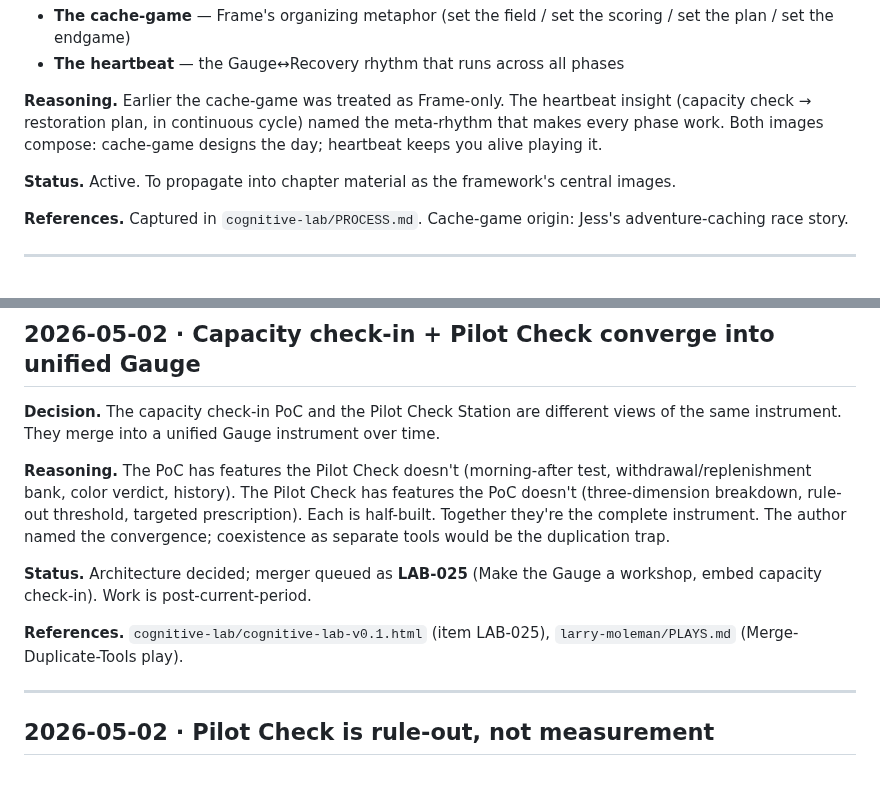
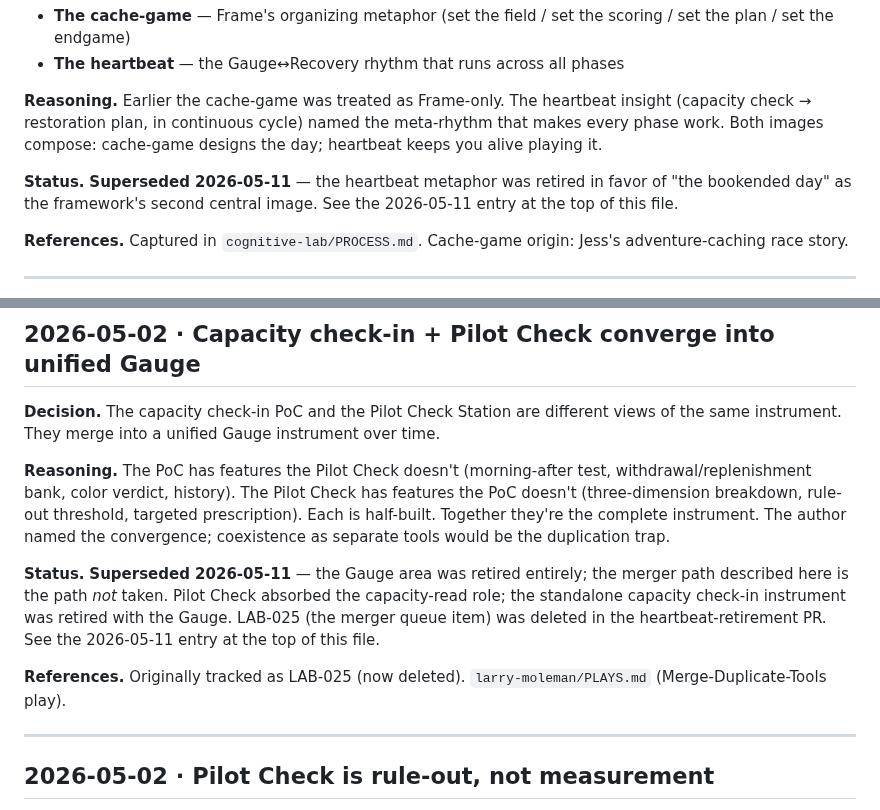
Before and after one commit to sociotechnica-org/lifebuild-site, a Markdown page: cognitive-lab/DECISIONS.md, 2 parts joined by grey strips. Drawn GitHub-style; blank space fills up the shorter version.

```diff
--- a/cognitive-lab/DECISIONS.md
+++ b/cognitive-lab/DECISIONS.md
@@ -255,7 +255,7 @@ Click-to-place over drag-and-drop is a deliberate scope constraint, not a compro
 
 **Reasoning.** Earlier the cache-game was treated as Frame-only. The heartbeat insight (capacity check → restoration plan, in continuous cycle) named the meta-rhythm that makes every phase work. Both images compose: cache-game designs the day; heartbeat keeps you alive playing it.
 
-**Status.** Active. To propagate into chapter material as the framework's central images.
+**Status.** **Superseded 2026-05-11** — the heartbeat metaphor was retired in favor of "the bookended day" as the framework's second central image. See the 2026-05-11 entry at the top of this file.
 
 **References.** Captured in `cognitive-lab/PROCESS.md`. Cache-game origin: Jess's adventure-caching race story.
 
@@ -267,9 +267,9 @@ Click-to-place over drag-and-drop is a deliberate scope constraint, not a compro
 
 **Reasoning.** The PoC has features the Pilot Check doesn't (morning-after test, withdrawal/replenishment bank, color verdict, history). The Pilot Check has features the PoC doesn't (three-dimension breakdown, rule-out threshold, targeted prescription). Each is half-built. Together they're the complete instrument. The author named the convergence; coexistence as separate tools would be the duplication trap.
 
-**Status.** Architecture decided; merger queued as **LAB-025** (Make the Gauge a workshop, embed capacity check-in). Work is post-current-period.
+**Status.** **Superseded 2026-05-11** — the Gauge area was retired entirely; the merger path described here is the path *not* taken. Pilot Check absorbed the capacity-read role; the standalone capacity check-in instrument was retired with the Gauge. LAB-025 (the merger queue item) was deleted in the heartbeat-retirement PR. See the 2026-05-11 entry at the top of this file.
 
-**References.** `cognitive-lab/cognitive-lab-v0.1.html` (item LAB-025), `larry-moleman/PLAYS.md` (Merge-Duplicate-Tools play).
+**References.** Originally tracked as LAB-025 (now deleted). `larry-moleman/PLAYS.md` (Merge-Duplicate-Tools play).
 
 ---
 
```
Also changed, not shown: cognitive-lab/cognitive-lab-spec.md (+2 -9 lines).
